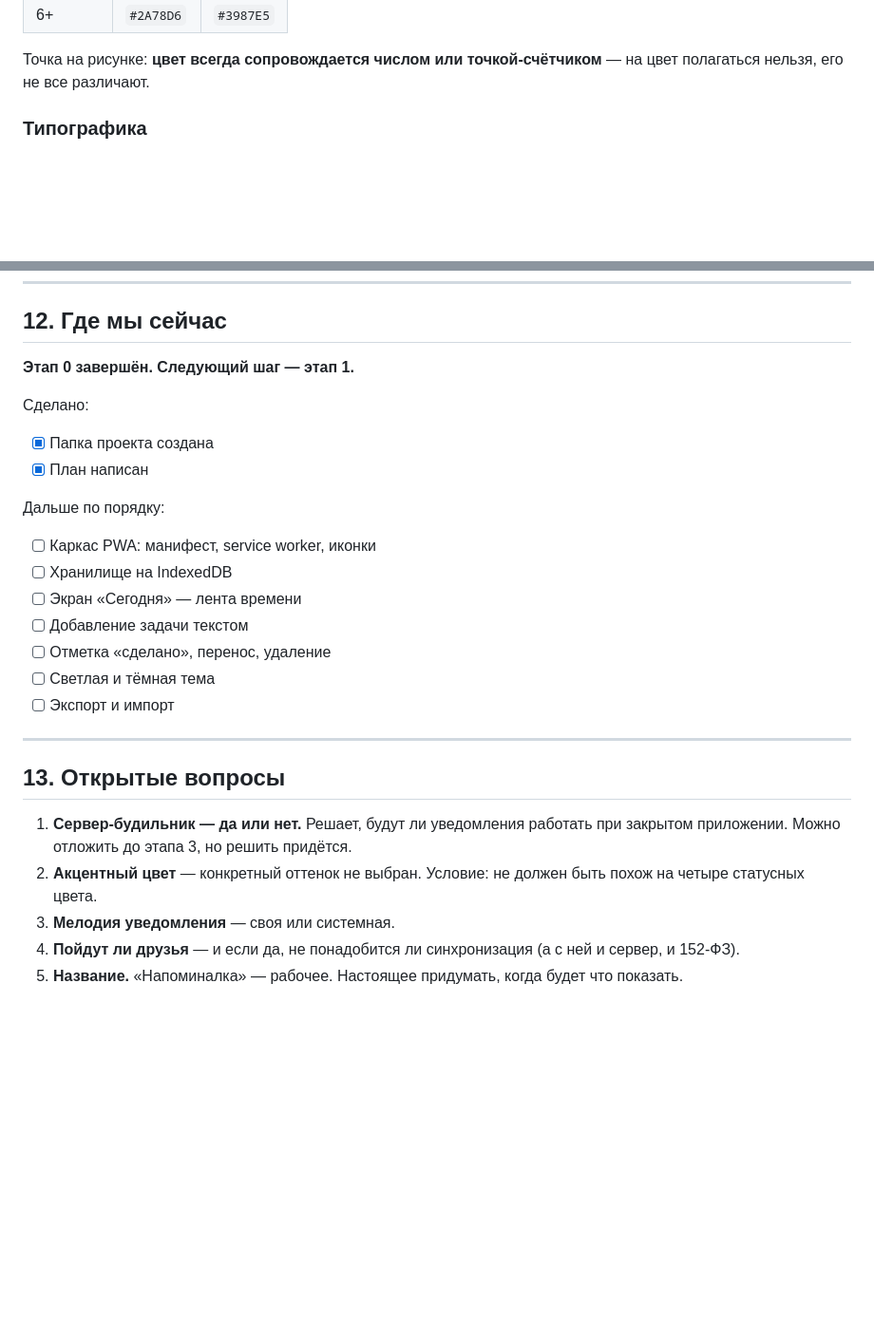
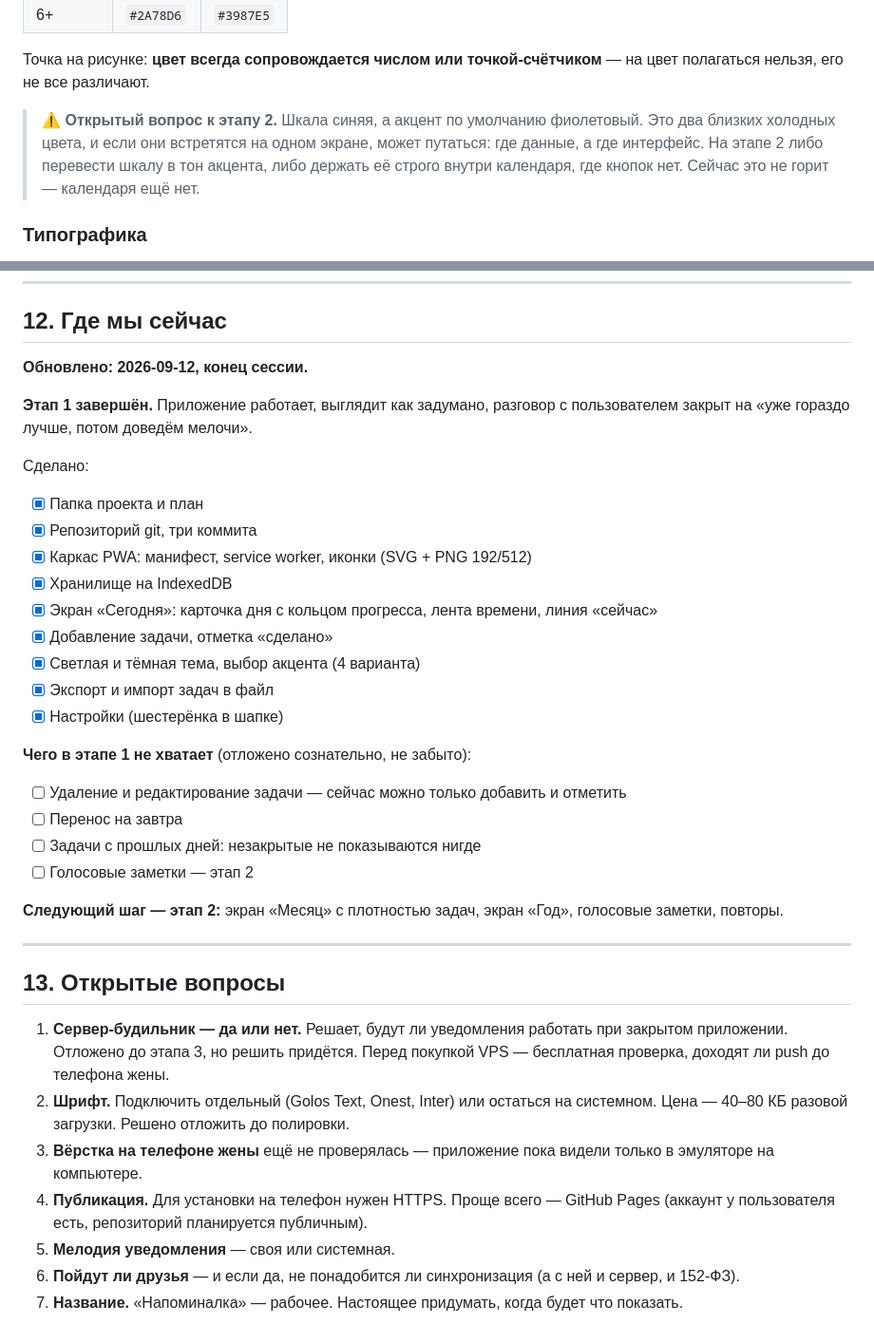
Before and after one commit to YuriyRS/napominalka, a Markdown page: ПЛАН.md, 2 parts joined by grey strips. Shown at 95% size. Rendered like a GitHub page; blank space fills up the shorter version.

Commit message:
План приведён в соответствие с тем, что построено
- §5: настоящие цвета поверхностей и акцента вместо устаревших
- §5: отмечено, что шкала календаря может конфликтовать
  с акцентом — открытый вопрос к этапу 2
- §12: этап 1 закрыт, перечислено чего в нём не хватает
- §13: открытые вопросы пересобраны

Co-Authored-By: Claude Code <noreply@anthropic.com>

```diff
--- a/ПЛАН.md
+++ b/ПЛАН.md
@@ -184,6 +197,8 @@
 | 6+ | `#2A78D6` | `#3987E5` |
 
 Точка на рисунке: **цвет всегда сопровождается числом или точкой-счётчиком** — на цвет полагаться нельзя, его не все различают.
+
+> ⚠️ **Открытый вопрос к этапу 2.** Шкала синяя, а акцент по умолчанию фиолетовый. Это два близких холодных цвета, и если они встретятся на одном экране, может путаться: где данные, а где интерфейс. На этапе 2 либо перевести шкалу в тон акцента, либо держать её строго внутри календаря, где кнопок нет. Сейчас это не горит — календаря ещё нет.
 
 ### Типографика
 
@@ -325,27 +340,37 @@ npx serve .
 
 ## 12. Где мы сейчас
 
-**Этап 0 завершён. Следующий шаг — этап 1.**
+**Обновлено: 2026-09-12, конец сессии.**
+
+**Этап 1 завершён.** Приложение работает, выглядит как задумано, разговор с пользователем закрыт на «уже гораздо лучше, потом доведём мелочи».
 
 Сделано:
-- [x] Папка проекта создана
-- [x] План написан
+- [x] Папка проекта и план
+- [x] Репозиторий git, три коммита
+- [x] Каркас PWA: манифест, service worker, иконки (SVG + PNG 192/512)
+- [x] Хранилище на IndexedDB
+- [x] Экран «Сегодня»: карточка дня с кольцом прогресса, лента времени, линия «сейчас»
+- [x] Добавление задачи, отметка «сделано»
+- [x] Светлая и тёмная тема, выбор акцента (4 варианта)
+- [x] Экспорт и импорт задач в файл
+- [x] Настройки (шестерёнка в шапке)
 
-Дальше по порядку:
-- [ ] Каркас PWA: манифест, service worker, иконки
-- [ ] Хранилище на IndexedDB
-- [ ] Экран «Сегодня» — лента времени
-- [ ] Добавление задачи текстом
-- [ ] Отметка «сделано», перенос, удаление
-- [ ] Светлая и тёмная тема
-- [ ] Экспорт и импорт
+**Чего в этапе 1 не хватает** (отложено сознательно, не забыто):
+- [ ] Удаление и редактирование задачи — сейчас можно только добавить и отметить
+- [ ] Перенос на завтра
+- [ ] Задачи с прошлых дней: незакрытые не показываются нигде
+- [ ] Голосовые заметки — этап 2
+
+**Следующий шаг — этап 2:** экран «Месяц» с плотностью задач, экран «Год», голосовые заметки, повторы.
 
 ---
 
 ## 13. Открытые вопросы
 
-1. **Сервер-будильник — да или нет.** Решает, будут ли уведомления работать при закрытом приложении. Можно отложить до этапа 3, но решить придётся.
-2. **Акцентный цвет** — конкретный оттенок не выбран. Условие: не должен быть похож на четыре статусных цвета.
-3. **Мелодия уведомления** — своя или системная.
-4. **Пойдут ли друзья** — и если да, не понадобится ли синхронизация (а с ней и сервер, и 152-ФЗ).
-5. **Название.** «Напоминалка» — рабочее. Настоящее придумать, когда будет что показать.
+1. **Сервер-будильник — да или нет.** Решает, будут ли уведомления работать при закрытом приложении. Отложено до этапа 3, но решить придётся. Перед покупкой VPS — бесплатная проверка, доходят ли push до телефона жены.
+2. **Шрифт.** Подключить отдельный (Golos Text, Onest, Inter) или остаться на системном. Цена — 40–80 КБ разовой загрузки. Решено отложить до полировки.
+3. **Вёрстка на телефоне жены** ещё не проверялась — приложение пока видели только в эмуляторе на компьютере.
+4. **Публикация.** Для установки на телефон нужен HTTPS. Проще всего — GitHub Pages (аккаунт у пользователя есть, репозиторий планируется публичным).
+5. **Мелодия уведомления** — своя или системная.
+6. **Пойдут ли друзья** — и если да, не понадобится ли синхронизация (а с ней и сервер, и 152-ФЗ).
+7. **Название.** «Напоминалка» — рабочее. Настоящее придумать, когда будет что показать.
```
Also changed, not shown: other parts of ПЛАН.md (+20 -7 lines).
